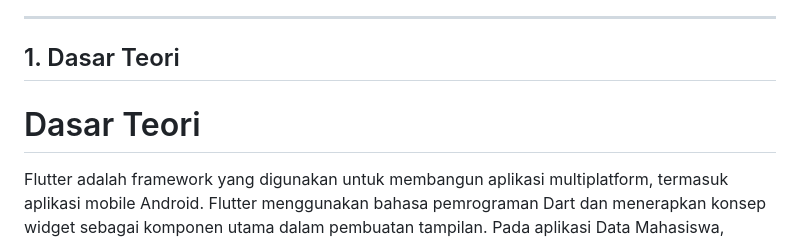
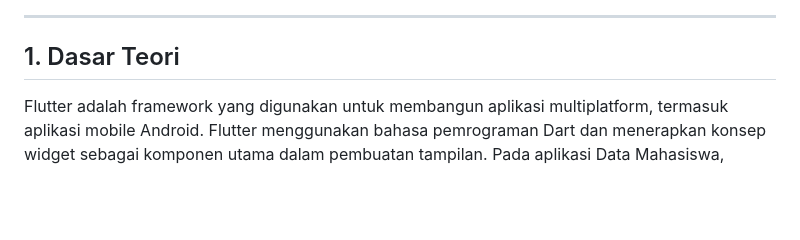
Before and after one commit to Aplikasi-Berbasis-Platform-S1IF-11-01/Modul-7-Moblie, a Markdown page: 2311102125_Naufal Luthfi Assary/README.md, the part around the change. GitHub-like rendering; blank space fills up the shorter version.

Commit message:
Push yh my little bubub

```diff
--- a/2311102125_Naufal Luthfi Assary/README.md
+++ b/2311102125_Naufal Luthfi Assary/README.md
@@ -38,8 +38,6 @@
 ---
 
 ## 1. Dasar Teori
-
-# Dasar Teori
 
 Flutter adalah framework yang digunakan untuk membangun aplikasi multiplatform, termasuk aplikasi mobile Android. Flutter menggunakan bahasa pemrograman Dart dan menerapkan konsep widget sebagai komponen utama dalam pembuatan tampilan. Pada aplikasi Data Mahasiswa, beberapa widget yang digunakan antara lain `MaterialApp`, `Scaffold`, `AppBar`, `Container`, `Column`, `TextField`, `ElevatedButton`, dan `Icon`. Aplikasi ini juga menggunakan package `google_fonts` untuk memperindah tampilan teks dengan font Poppins, serta menggunakan tema warna merah maroon agar tampilan aplikasi lebih menarik dan konsisten.
 
```
